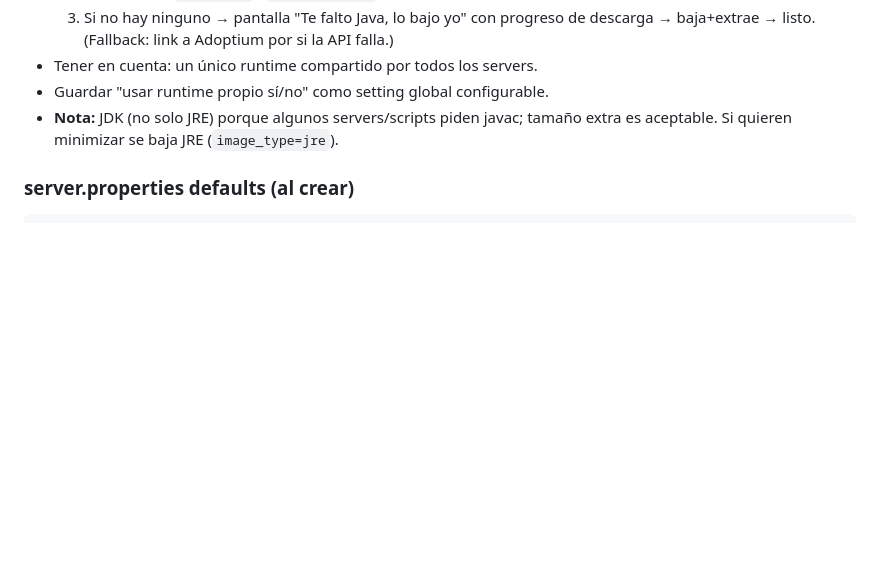
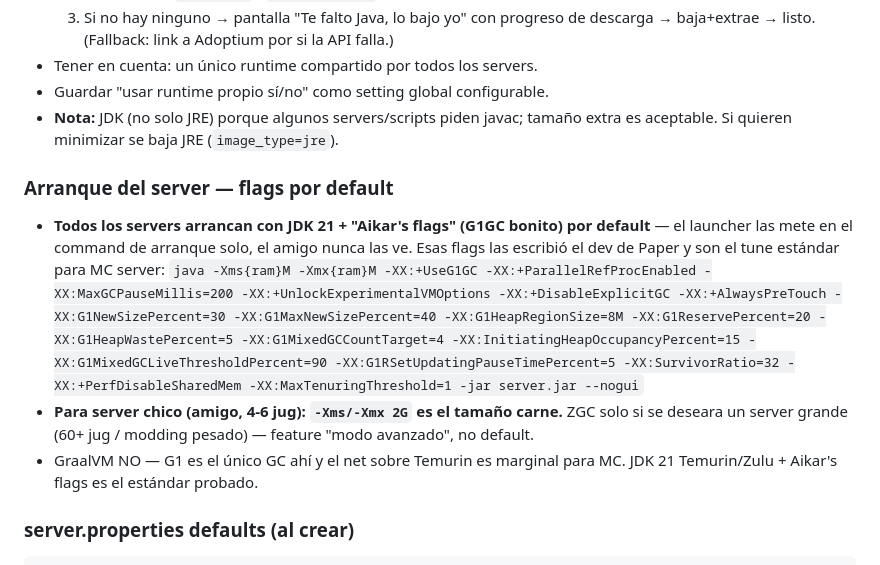
Before and after one commit to fedeps2/digspawn, a Markdown page: SPEC.md, the part around the change. Drawn GitHub-style; blank space fills up the shorter version.

Commit message:
spec: JDK21 + Aikar's flags por default en arranque; aclara GraalVM no aplica

````diff
--- a/SPEC.md
+++ b/SPEC.md
@@ -157,6 +157,18 @@ pide confirmar eula el launcher lo muestra una vez.)
 - **Nota:** JDK (no solo JRE) porque algunos servers/scripts piden javac; tamaño
   extra es aceptable. Si quieren minimizar se baja JRE (`image_type=jre`).
 
+### Arranque del server — flags por default
+- **Todos los servers arrancan con JDK 21 + "Aikar's flags" (G1GC bonito) por
+  default** — el launcher las mete en el command de arranque solo, el amigo
+  nunca las ve. Esas flags las escribió el dev de Paper y son el tune estándar
+  para MC server:
+  `java -Xms{ram}M -Xmx{ram}M -XX:+UseG1GC -XX:+ParallelRefProcEnabled -XX:MaxGCPauseMillis=200 -XX:+UnlockExperimentalVMOptions -XX:+DisableExplicitGC -XX:+AlwaysPreTouch -XX:G1NewSizePercent=30 -XX:G1MaxNewSizePercent=40 -XX:G1HeapRegionSize=8M -XX:G1ReservePercent=20 -XX:G1HeapWastePercent=5 -XX:G1MixedGCCountTarget=4 -XX:InitiatingHeapOccupancyPercent=15 -XX:G1MixedGCLiveThresholdPercent=90 -XX:G1RSetUpdatingPauseTimePercent=5 -XX:SurvivorRatio=32 -XX:+PerfDisableSharedMem -XX:MaxTenuringThreshold=1 -jar server.jar --nogui`
+- **Para server chico (amigo, 4-6 jug): `-Xms/-Xmx 2G` es el tamaño carne.** ZGC
+  solo si se deseara un server grande (60+ jug / modding pesado) — feature
+  "modo avanzado", no default.
+- GraalVM NO — G1 es el único GC ahí y el net sobre Temurin es marginal para
+  MC. JDK 21 Temurin/Zulu + Aikar's flags es el estándar probado.
+
 ### server.properties defaults (al crear)
 ```
 online-mode=true, difficulty=normal, gamemode=survival, pvp=true,
````
